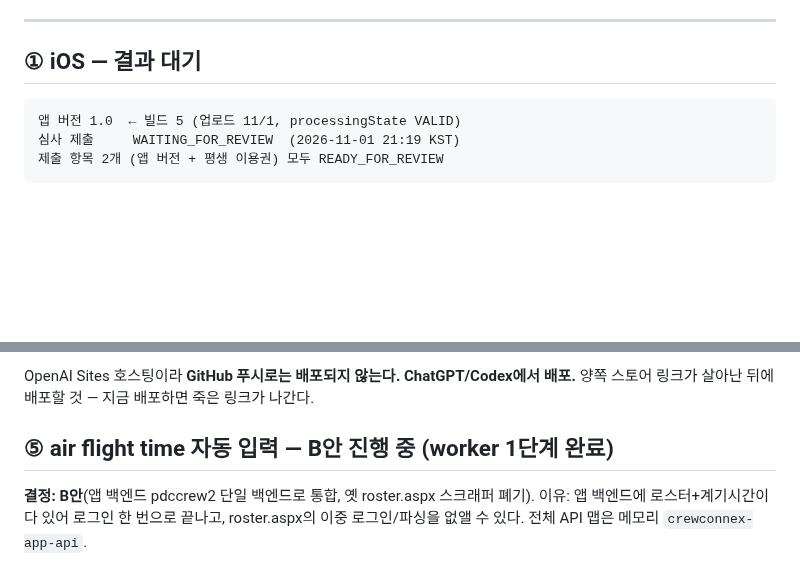
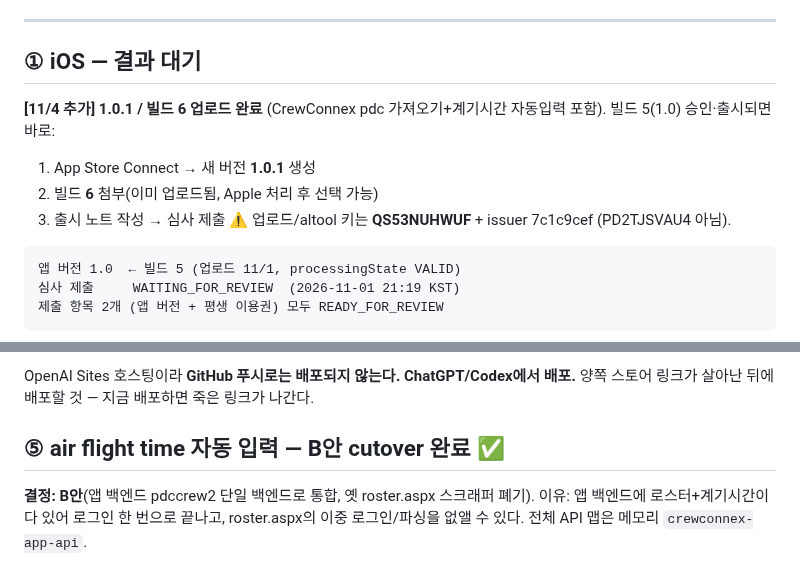
Before and after one commit to rufnek737/pilot-logbook, a Markdown page: 다음-작업.md, 2 parts joined by grey strips. Rendered like a GitHub page; blank space fills up the shorter version.

````diff
--- a/다음-작업.md
+++ b/다음-작업.md
@@ -34,6 +34,14 @@
 ---
 
 ## ① iOS — 결과 대기
+
+**[11/4 추가] 1.0.1 / 빌드 6 업로드 완료** (CrewConnex pdc 가져오기+계기시간 자동입력 포함).
+빌드 5(1.0) 승인·출시되면 바로:
+1. App Store Connect → 새 버전 **1.0.1** 생성
+2. 빌드 **6** 첨부(이미 업로드됨, Apple 처리 후 선택 가능)
+3. 출시 노트 작성 → 심사 제출
+⚠️ 업로드/altool 키는 **QS53NUHWUF** + issuer 7c1c9cef (PD2TJSVAU4 아님).
+
 
 ```
 앱 버전 1.0  ← 빌드 5 (업로드 11/1, processingState VALID)
@@ -109,7 +117,7 @@ App Store·Google Play 버튼 두 개가 나란히 들어갔고 "2027년 1월
 OpenAI Sites 호스팅이라 **GitHub 푸시로는 배포되지 않는다. ChatGPT/Codex에서 배포.**
 양쪽 스토어 링크가 살아난 뒤에 배포할 것 — 지금 배포하면 죽은 링크가 나간다.
 
-## ⑤ air flight time 자동 입력 — B안 진행 중 (worker 1단계 완료)
+## ⑤ air flight time 자동 입력 — B안 cutover 완료 ✅
 
 **결정: B안**(앱 백엔드 pdccrew2 단일 백엔드로 통합, 옛 roster.aspx 스크래퍼 폐기).
 이유: 앱 백엔드에 로스터+계기시간이 다 있어 로그인 한 번으로 끝나고, roster.aspx의
````
Also changed, not shown: WORKLOG.md (+23 -0 lines).
